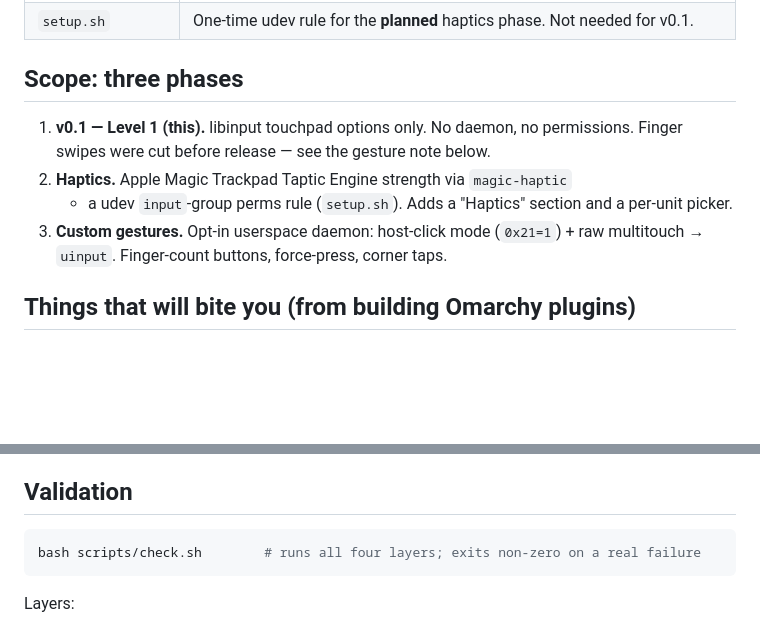
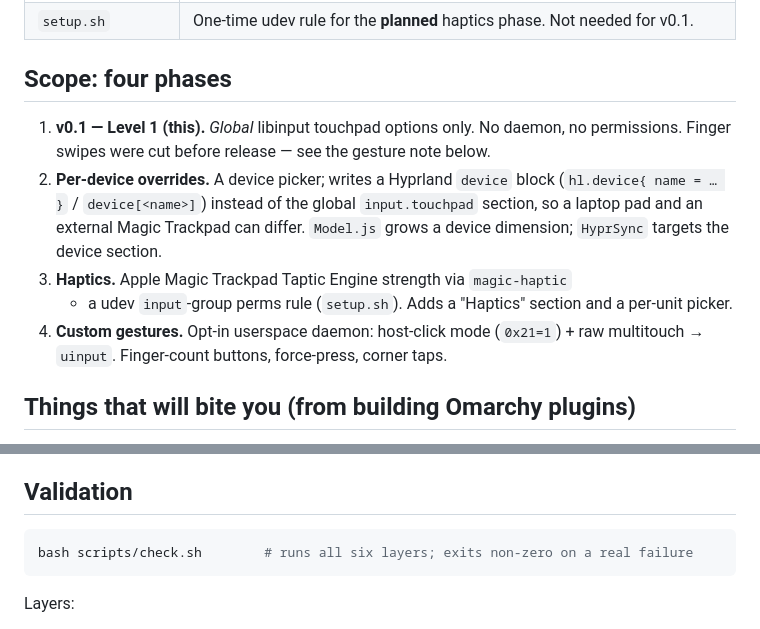
Before and after one commit to andrewmp1/omarchy-magic-trackpad, a Markdown page: AGENTS.md, 2 parts joined by grey strips. GitHub-like rendering; blank space fills up the shorter version.

Commit message:
docs: add per-device overrides to the roadmap
Settings are currently the global input:touchpad:* section; a device picker
would write a Hyprland device block so a laptop pad and an external Magic
Trackpad can be tuned separately.

Co-Authored-By: Claude Sonnet 5 <noreply@anthropic.com>
Claude-Session: https://claude.ai/code/session_01AMJB1zdodmeD3fqjD92Jhp

````diff
--- a/AGENTS.md
+++ b/AGENTS.md
@@ -15,15 +15,20 @@ in the sibling `magic-trackpad-haptics` repo for the full design.
 | `bin/magic-haptic` | Vendored from the research repo. Backend for the **planned** haptics phase; unused in v0.1. |
 | `setup.sh` | One-time udev rule for the **planned** haptics phase. Not needed for v0.1. |
 
-## Scope: three phases
+## Scope: four phases
 
-1. **v0.1 — Level 1 (this).** libinput touchpad options only. No daemon, no
-   permissions. Finger swipes were cut before release — see the gesture note
-   below.
-2. **Haptics.** Apple Magic Trackpad Taptic Engine strength via `magic-haptic`
+1. **v0.1 — Level 1 (this).** *Global* libinput touchpad options only. No
+   daemon, no permissions. Finger swipes were cut before release — see the
+   gesture note below.
+2. **Per-device overrides.** A device picker; writes a Hyprland `device`
+   block (`hl.device{ name = … }` / `device[<name>]`) instead of the global
+   `input.touchpad` section, so a laptop pad and an external Magic Trackpad
+   can differ. `Model.js` grows a device dimension; `HyprSync` targets the
+   device section.
+3. **Haptics.** Apple Magic Trackpad Taptic Engine strength via `magic-haptic`
    + a udev `input`-group perms rule (`setup.sh`). Adds a "Haptics" section
    and a per-unit picker.
-3. **Custom gestures.** Opt-in userspace daemon: host-click mode (`0x21=1`) +
+4. **Custom gestures.** Opt-in userspace daemon: host-click mode (`0x21=1`) +
    raw multitouch → `uinput`. Finger-count buttons, force-press, corner taps.
 
 ## Things that will bite you (from building Omarchy plugins)
@@ -59,7 +64,7 @@ in the sibling `magic-trackpad-haptics` repo for the full design.
 ## Validation
 
 ```sh
-bash scripts/check.sh        # runs all four layers; exits non-zero on a real failure
+bash scripts/check.sh        # runs all six layers; exits non-zero on a real failure
 ```
 
 Layers:
````
Also changed, not shown: README.md (+5 -0 lines).
